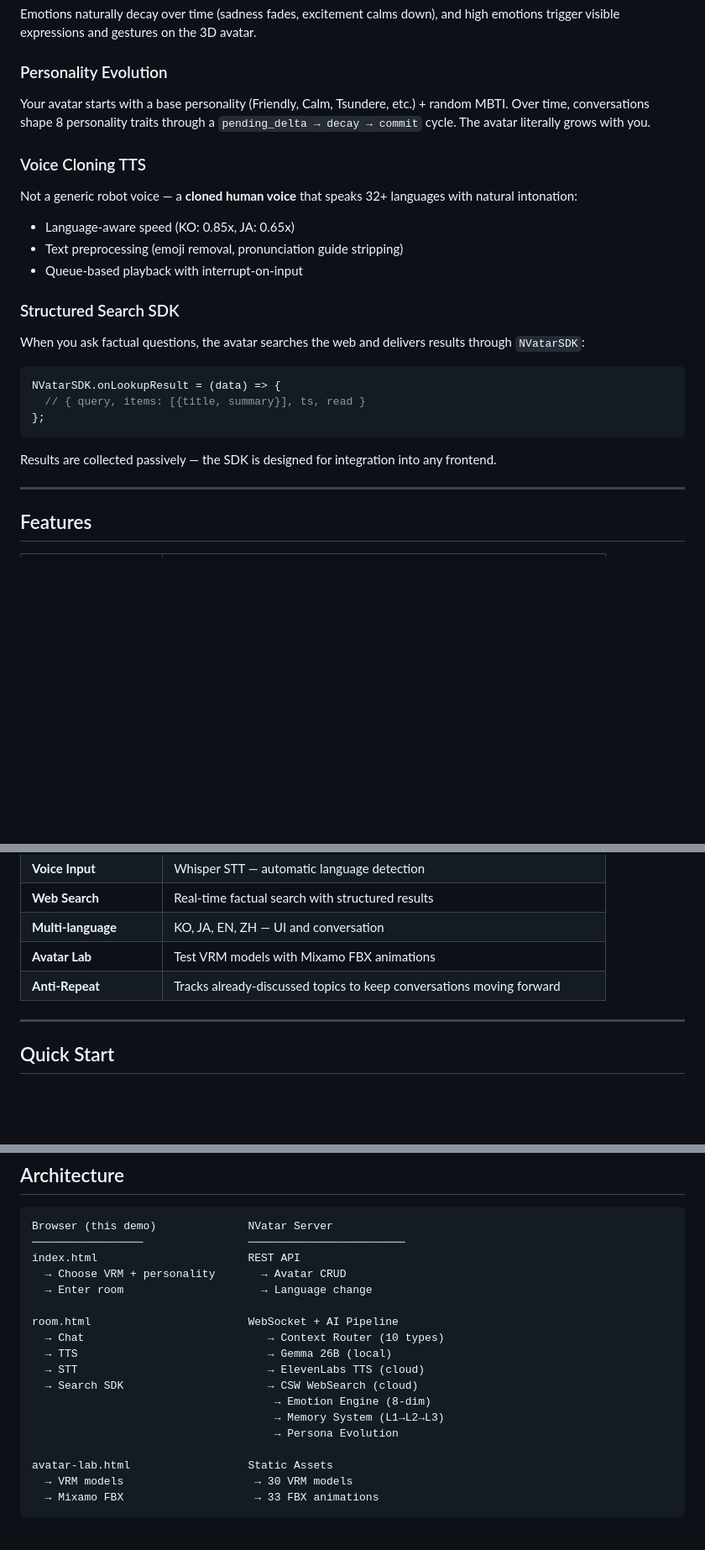
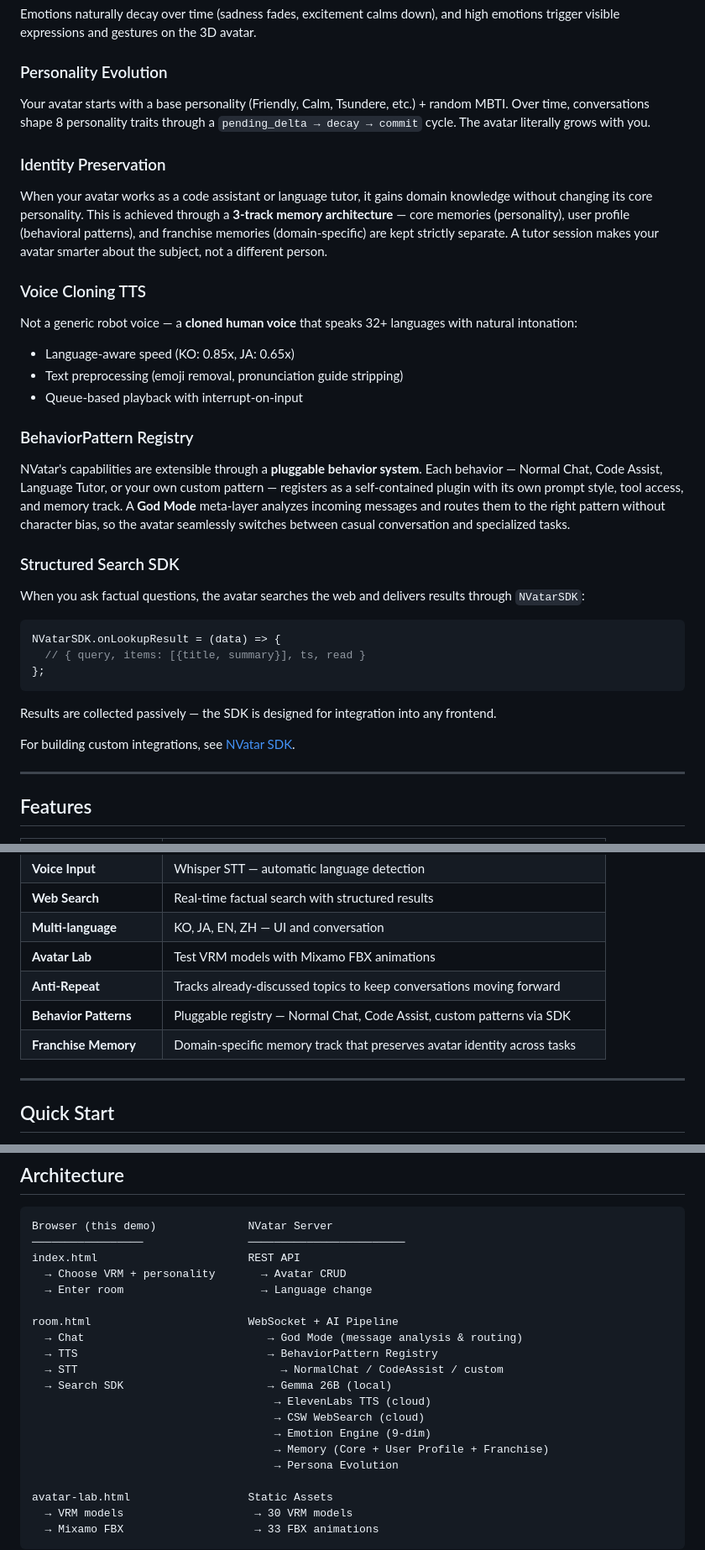
Before and after one commit to nskit-io/nvatar-demo, a Markdown page: README.md, 3 parts joined by grey strips. Shown at 84% size. Drawn GitHub-style; blank space fills up the shorter version.

Commit message:
update README: SDK Architecture + Franchise Memory + God Mode
- Add Identity Preservation section
- Add BehaviorPattern Registry description
- Add Franchise Memory to features table
- Update architecture diagram (God Mode, 3-track memory, 9D emotion)
- Add NVatar SDK link to ecosystem table

Co-Authored-By: Claude Opus 4.6 (1M context) <noreply@anthropic.com>

````diff
--- a/README.md
+++ b/README.md
@@ -46,11 +46,17 @@ Emotions naturally decay over time (sadness fades, excitement calms down), and h
 ### Personality Evolution
 Your avatar starts with a base personality (Friendly, Calm, Tsundere, etc.) + random MBTI. Over time, conversations shape 8 personality traits through a `pending_delta → decay → commit` cycle. The avatar literally grows with you.
 
+### Identity Preservation
+When your avatar works as a code assistant or language tutor, it gains domain knowledge without changing its core personality. This is achieved through a **3-track memory architecture** — core memories (personality), user profile (behavioral patterns), and franchise memories (domain-specific) are kept strictly separate. A tutor session makes your avatar smarter about the subject, not a different person.
+
 ### Voice Cloning TTS
 Not a generic robot voice — a **cloned human voice** that speaks 32+ languages with natural intonation:
 - Language-aware speed (KO: 0.85x, JA: 0.65x)
 - Text preprocessing (emoji removal, pronunciation guide stripping)
 - Queue-based playback with interrupt-on-input
+
+### BehaviorPattern Registry
+NVatar's capabilities are extensible through a **pluggable behavior system**. Each behavior — Normal Chat, Code Assist, Language Tutor, or your own custom pattern — registers as a self-contained plugin with its own prompt style, tool access, and memory track. A **God Mode** meta-layer analyzes incoming messages and routes them to the right pattern without character bias, so the avatar seamlessly switches between casual conversation and specialized tasks.
 
 ### Structured Search SDK
 When you ask factual questions, the avatar searches the web and delivers results through `NVatarSDK`:
@@ -60,6 +66,8 @@ NVatarSDK.onLookupResult = (data) => {
 };
 ```
 Results are collected passively — the SDK is designed for integration into any frontend.
+
+For building custom integrations, see [NVatar SDK](https://github.com/nskit-io/nvatar-sdk).
 
 ---
 
@@ -75,6 +83,8 @@ Results are collected passively — the SDK is designed for integration into any
 | **Multi-language** | KO, JA, EN, ZH — UI and conversation |
 | **Avatar Lab** | Test VRM models with Mixamo FBX animations |
 | **Anti-Repeat** | Tracks already-discussed topics to keep conversations moving forward |
+| **Behavior Patterns** | Pluggable registry — Normal Chat, Code Assist, custom patterns via SDK |
+| **Franchise Memory** | Domain-specific memory track that preserves avatar identity across tasks |
 
 ---
 
@@ -117,12 +127,14 @@ index.html                       REST API
   → Enter room                     → Language change
 
 room.html                        WebSocket + AI Pipeline
-  → Chat                            → Context Router (10 types)
-  → TTS                             → Gemma 26B (local)
-  → STT                             → ElevenLabs TTS (cloud)
-  → Search SDK                      → CSW WebSearch (cloud)
-                                     → Emotion Engine (8-dim)
-                                     → Memory System (L1→L2→L3)
+  → Chat                            → God Mode (message analysis & routing)
+  → TTS                             → BehaviorPattern Registry
+  → STT                               → NormalChat / CodeAssist / custom
+  → Search SDK                      → Gemma 26B (local)
+                                     → ElevenLabs TTS (cloud)
+                                     → CSW WebSearch (cloud)
+                                     → Emotion Engine (9-dim)
+                                     → Memory (Core + User Profile + Franchise)
                                      → Persona Evolution
 
 avatar-lab.html                  Static Assets
````
Also changed, not shown: other parts of README.md (+1 -0 lines).
